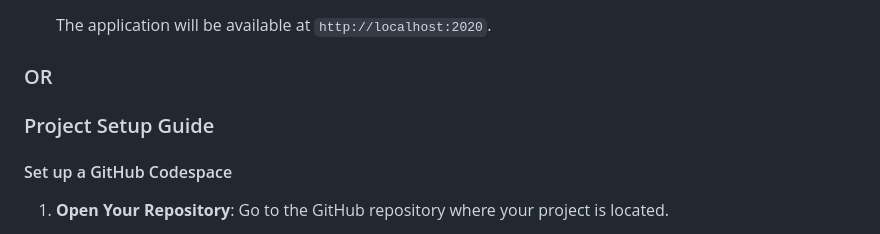
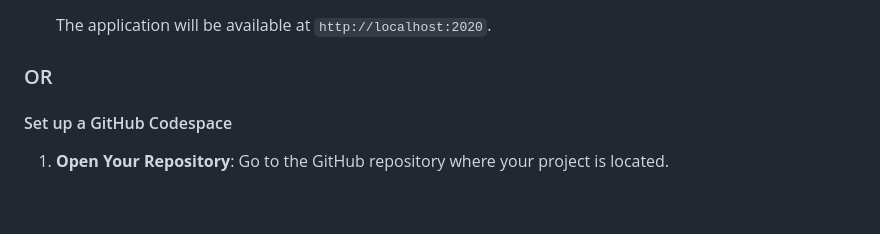
Before and after one commit to AlexThyCoolest/ReviewReader, a Markdown page: README.md, the part around the change. Drawn GitHub-style; blank space fills up the shorter version.

```diff
--- a/README.md
+++ b/README.md
@@ -60,8 +60,6 @@ Before you begin, ensure you have met the following requirements:
    The application will be available at `http://localhost:2020`.
 
 ### OR
-
-### Project Setup Guide
 
 #### Set up a GitHub Codespace
 
```
